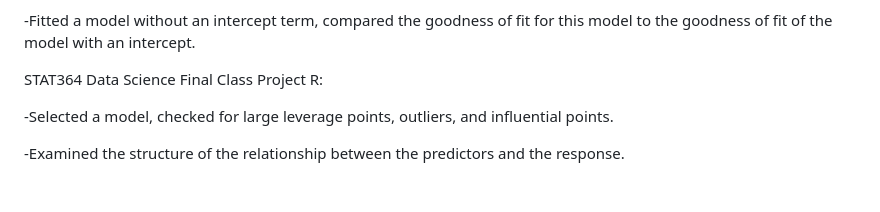
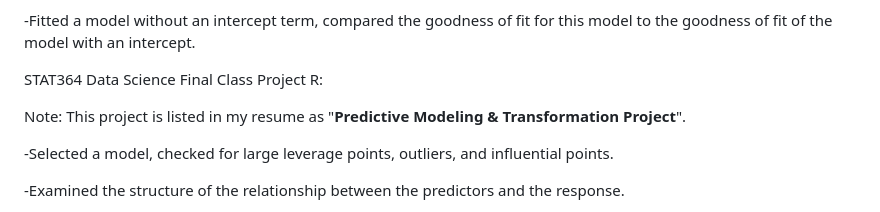
Before and after one commit to kirbur3/data_science_with_R, a Markdown page: README.md, the part around the change. GitHub-like rendering; blank space fills up the shorter version.

```diff
--- a/README.md
+++ b/README.md
@@ -30,6 +30,8 @@ STAT364 Data Science Estimation Homework 1:
 -Fitted a model without an intercept term, compared the goodness of fit for this model to the goodness of fit of the model with an intercept.
 
 STAT364 Data Science Final Class Project R:
+
+Note: This project is listed in my resume as "**Predictive Modeling & Transformation Project**".
 
 -Selected a model, checked for large leverage points, outliers, and influential points.
 
```
